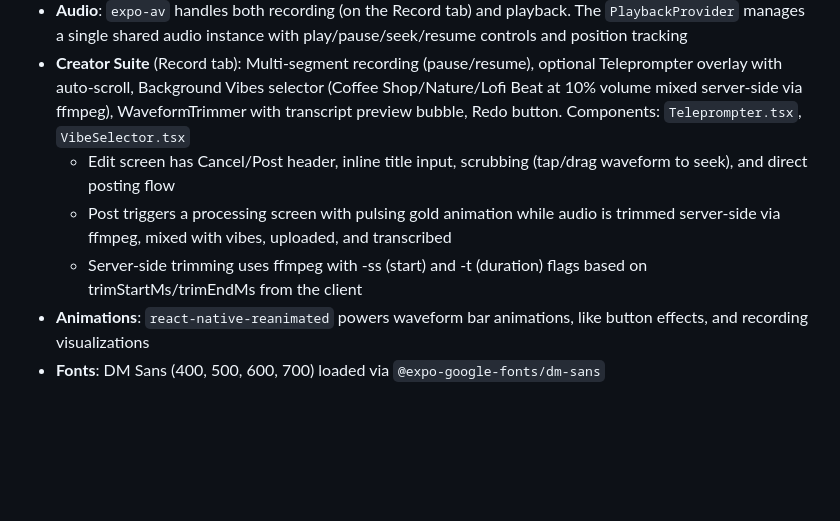
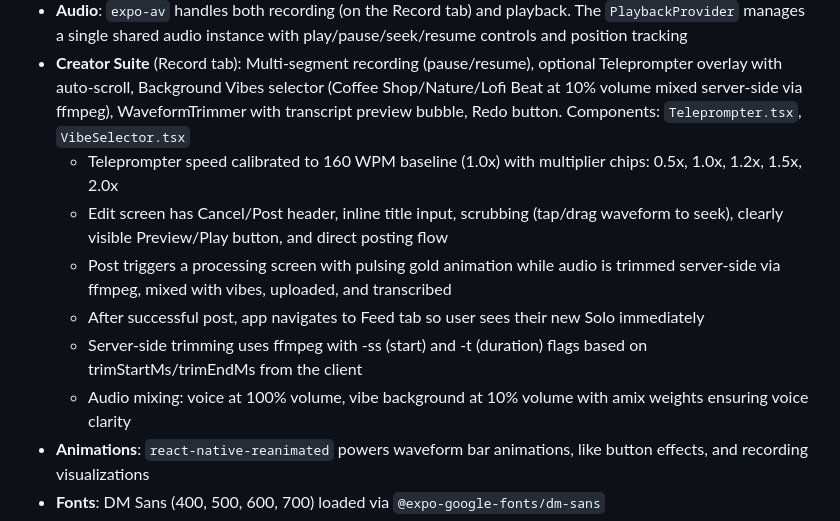
Before and after one commit to Go-Digital-Alchemy-Repos/Solo, a Markdown page: replit.md, the part around the change. GitHub-like rendering; blank space fills up the shorter version.

Commit message:
Update audio playback and teleprompter settings for improved recording
Adjust teleprompter speed calibration and add playback controls.

Replit-Commit-Author: Agent
Replit-Commit-Session-Id: a0fd8c8b-de08-43cf-8a1c-2a8f404bba12
Replit-Commit-Checkpoint-Type: full_checkpoint
Replit-Commit-Event-Id: 0cb42f9e-ada1-40ee-a2a7-f8aeb4c0d1c0
Replit-Commit-Screenshot-Url: https://storage.googleapis.com/screenshot-production-us-central1/e90bf665-0e8b-4cd2-9148-dc87f5533432/a0fd8c8b-de08-43cf-8a1c-2a8f404bba12/05aLbyR
Replit-Helium-Checkpoint-Created: true

```diff
--- a/replit.md
+++ b/replit.md
@@ -18,9 +18,12 @@ Preferred communication style: Simple, everyday language.
 - **Data Persistence**: Session cookie stored in `AsyncStorage` for auth persistence. Likes and follows stored locally in `AsyncStorage`. Posts fetched from server via React Query
 - **Audio**: `expo-av` handles both recording (on the Record tab) and playback. The `PlaybackProvider` manages a single shared audio instance with play/pause/seek/resume controls and position tracking
 - **Creator Suite** (Record tab): Multi-segment recording (pause/resume), optional Teleprompter overlay with auto-scroll, Background Vibes selector (Coffee Shop/Nature/Lofi Beat at 10% volume mixed server-side via ffmpeg), WaveformTrimmer with transcript preview bubble, Redo button. Components: `Teleprompter.tsx`, `VibeSelector.tsx`
-  - Edit screen has Cancel/Post header, inline title input, scrubbing (tap/drag waveform to seek), and direct posting flow
+  - Teleprompter speed calibrated to 160 WPM baseline (1.0x) with multiplier chips: 0.5x, 1.0x, 1.2x, 1.5x, 2.0x
+  - Edit screen has Cancel/Post header, inline title input, scrubbing (tap/drag waveform to seek), clearly visible Preview/Play button, and direct posting flow
   - Post triggers a processing screen with pulsing gold animation while audio is trimmed server-side via ffmpeg, mixed with vibes, uploaded, and transcribed
+  - After successful post, app navigates to Feed tab so user sees their new Solo immediately
   - Server-side trimming uses ffmpeg with -ss (start) and -t (duration) flags based on trimStartMs/trimEndMs from the client
+  - Audio mixing: voice at 100% volume, vibe background at 10% volume with amix weights ensuring voice clarity
 - **Animations**: `react-native-reanimated` powers waveform bar animations, like button effects, and recording visualizations
 - **Fonts**: DM Sans (400, 500, 600, 700) loaded via `@expo-google-fonts/dm-sans`
 - **UI Style**: Dark theme (black `#000000` background, gold `#FFD700` accent). Constants defined in `constants/colors.ts`
```
